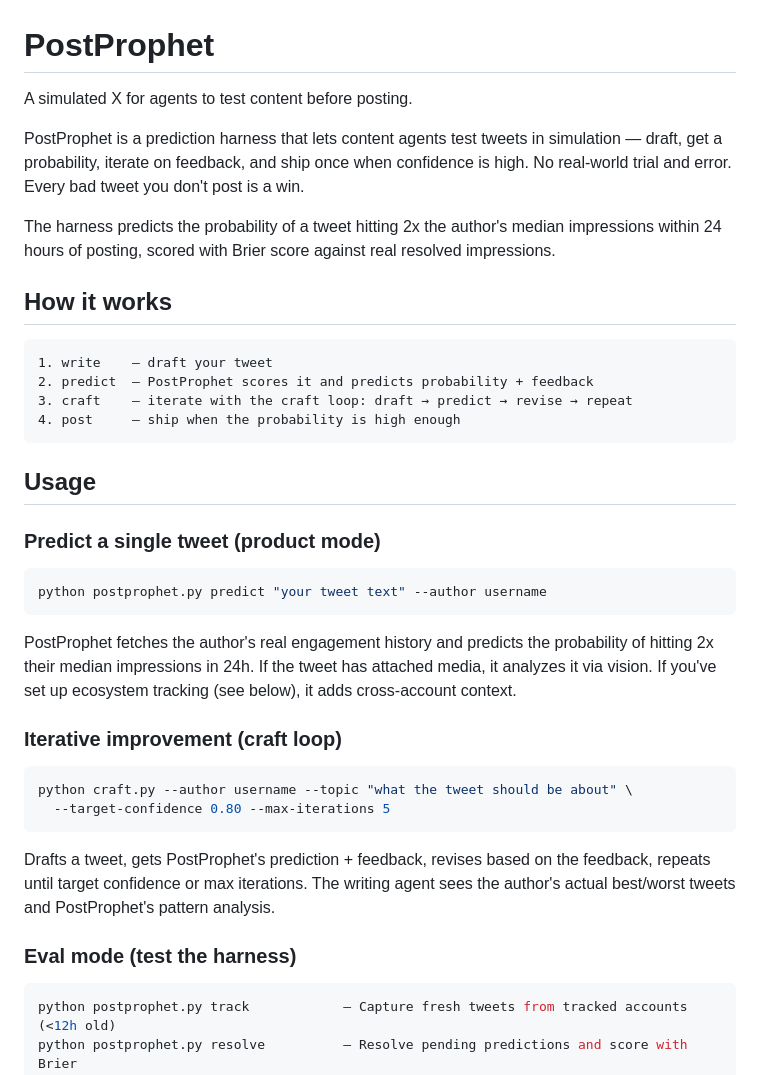
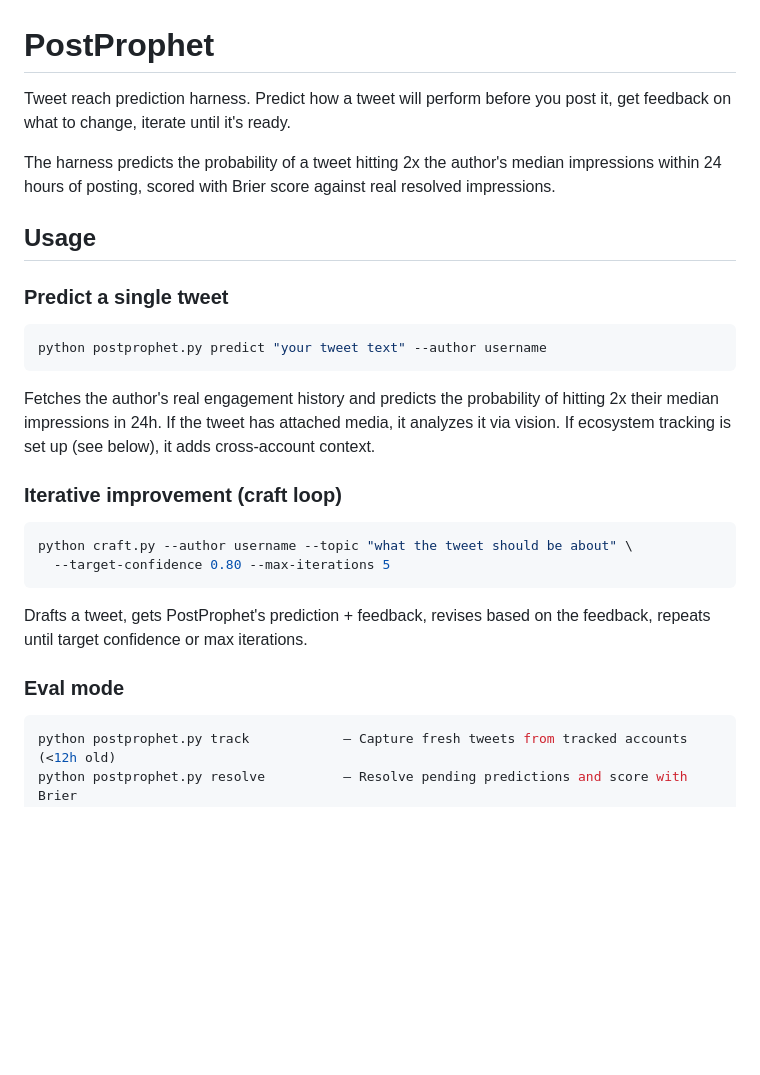
Before and after one commit to Prophettensor/postprophet, a Markdown page: README.md, the part around the change. GitHub-like rendering; blank space fills up the shorter version.

Commit message:
Rewrite README: factual, not salesy
Removed: 'simulated X', 'every bad tweet you don't post is a win',
'no real-world trial and error', how it works flowchart
Kept: what it does, how to use it, technical details, quickstart
README is for developers, website is for selling.

````diff
--- a/README.md
+++ b/README.md
@@ -1,29 +1,18 @@
 # PostProphet
 
-A simulated X for agents to test content before posting.
-
-PostProphet is a prediction harness that lets content agents test tweets in simulation — draft, get a probability, iterate on feedback, and ship once when confidence is high. No real-world trial and error. Every bad tweet you don't post is a win.
+Tweet reach prediction harness. Predict how a tweet will perform before you post it, get feedback on what to change, iterate until it's ready.
 
 The harness predicts the probability of a tweet hitting 2x the author's median impressions within 24 hours of posting, scored with Brier score against real resolved impressions.
 
-## How it works
-
-```
-1. write    — draft your tweet
-2. predict  — PostProphet scores it and predicts probability + feedback
-3. craft    — iterate with the craft loop: draft → predict → revise → repeat
-4. post     — ship when the probability is high enough
-```
-
 ## Usage
 
-### Predict a single tweet (product mode)
+### Predict a single tweet
 
 ```bash
 python postprophet.py predict "your tweet text" --author username
 ```
 
-PostProphet fetches the author's real engagement history and predicts the probability of hitting 2x their median impressions in 24h. If the tweet has attached media, it analyzes it via vision. If you've set up ecosystem tracking (see below), it adds cross-account context.
+Fetches the author's real engagement history and predicts the probability of hitting 2x their median impressions in 24h. If the tweet has attached media, it analyzes it via vision. If ecosystem tracking is set up (see below), it adds cross-account context.
 
 ### Iterative improvement (craft loop)
 
@@ -32,9 +21,9 @@ python craft.py --author username --topic "what the tweet should be about" \
   --target-confidence 0.80 --max-iterations 5
 ```
 
-Drafts a tweet, gets PostProphet's prediction + feedback, revises based on the feedback, repeats until target confidence or max iterations. The writing agent sees the author's actual best/worst tweets and PostProphet's pattern analysis.
+Drafts a tweet, gets PostProphet's prediction + feedback, revises based on the feedback, repeats until target confidence or max iterations.
 
-### Eval mode (test the harness)
+### Eval mode
 
 ```bash
 python postprophet.py track            — Capture fresh tweets from tracked accounts (<12h old)
````
